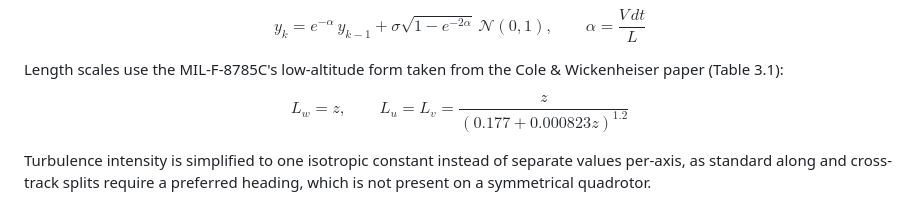
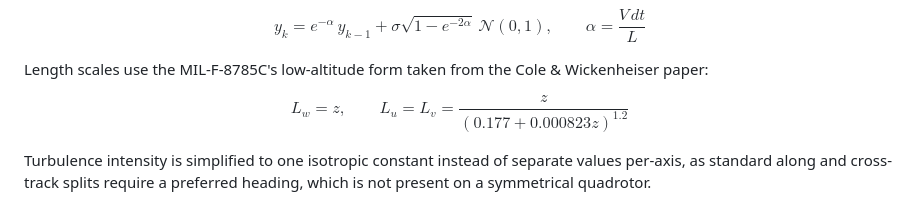
Before and after one commit to aguragh/uav-gnc-sim, a Markdown page: README.md, the part around the change. GitHub-like rendering.

```diff
--- a/README.md
+++ b/README.md
@@ -83,7 +83,7 @@ resembles an Ornstein-Uhlenbeck process, allowing us to discretize it with the e
 $$y_k = e^{-\alpha}\,y_{k-1} + \sigma\sqrt{1-e^{-2\alpha}}\,\mathcal N(0,1), \qquad \alpha = \frac{V\,dt}{L}$$
 
 Length scales use the MIL-F-8785C's low-altitude form taken from the Cole &
-Wickenheiser paper (Table 3.1):
+Wickenheiser paper:
 
 $$L_w = z, \qquad L_u = L_v = \frac{z}{(0.177 + 0.000823z)^{1.2}}$$
 
```
